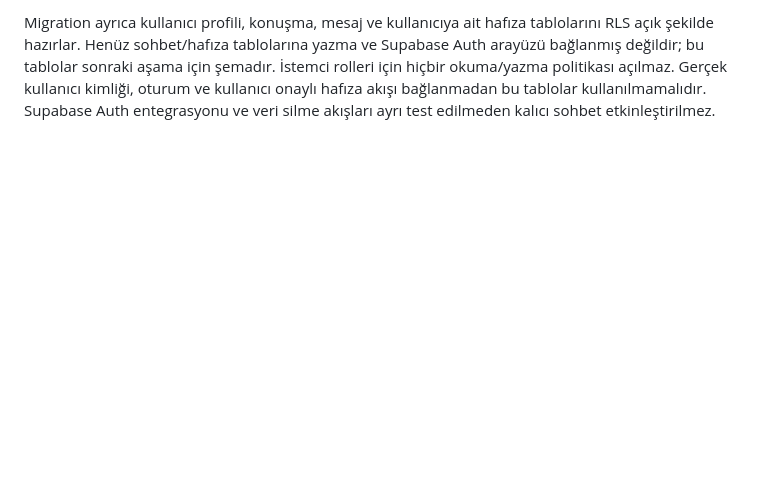
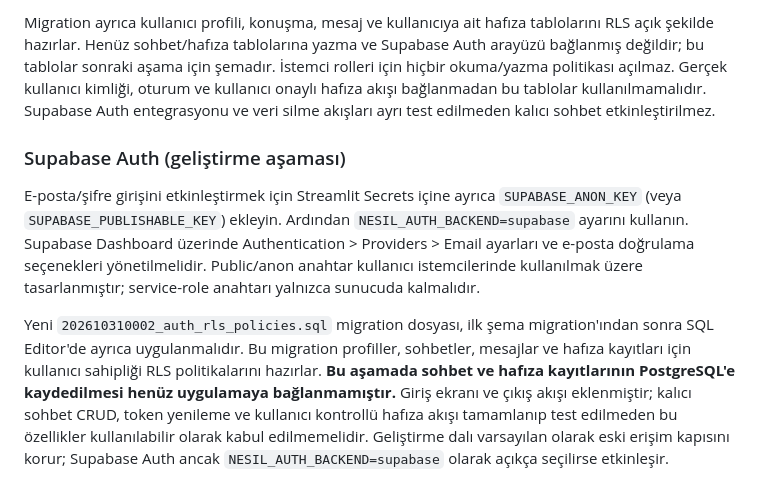
Before and after one commit to tcapar1/nesil-ai, a Markdown page: README.md, the part around the change. Drawn GitHub-style; blank space fills up the shorter version.

Commit message:
Document optional Supabase Auth setup and current limits

```diff
--- a/README.md
+++ b/README.md
@@ -326,3 +326,25 @@ ve Supabase Auth arayüzü bağlanmış değildir; bu tablolar sonraki aşama i
 kullanıcı kimliği, oturum ve kullanıcı onaylı hafıza akışı bağlanmadan bu
 tablolar kullanılmamalıdır. Supabase Auth entegrasyonu ve veri silme
 akışları ayrı test edilmeden kalıcı sohbet etkinleştirilmez.
+
+
+### Supabase Auth (geliştirme aşaması)
+
+E-posta/şifre girişini etkinleştirmek için Streamlit Secrets içine ayrıca
+`SUPABASE_ANON_KEY` (veya `SUPABASE_PUBLISHABLE_KEY`) ekleyin.
+Ardından `NESIL_AUTH_BACKEND=supabase` ayarını kullanın. Supabase Dashboard
+üzerinde Authentication > Providers > Email ayarları ve e-posta doğrulama
+seçenekleri yönetilmelidir. Public/anon anahtar kullanıcı istemcilerinde
+kullanılmak üzere tasarlanmıştır; service-role anahtarı yalnızca sunucuda
+kalmalıdır.
+
+Yeni `202610310002_auth_rls_policies.sql` migration dosyası, ilk şema
+migration'ından sonra SQL Editor'de ayrıca uygulanmalıdır. Bu migration
+profiller, sohbetler, mesajlar ve hafıza kayıtları için kullanıcı sahipliği
+RLS politikalarını hazırlar. **Bu aşamada sohbet ve hafıza kayıtlarının
+PostgreSQL'e kaydedilmesi henüz uygulamaya bağlanmamıştır.** Giriş ekranı ve
+çıkış akışı eklenmiştir; kalıcı sohbet CRUD, token yenileme ve kullanıcı
+kontrollü hafıza akışı tamamlanıp test edilmeden bu özellikler kullanılabilir
+olarak kabul edilmemelidir. Geliştirme dalı varsayılan olarak eski erişim
+kapısını korur; Supabase Auth ancak `NESIL_AUTH_BACKEND=supabase`
+olarak açıkça seçilirse etkinleşir.
```
